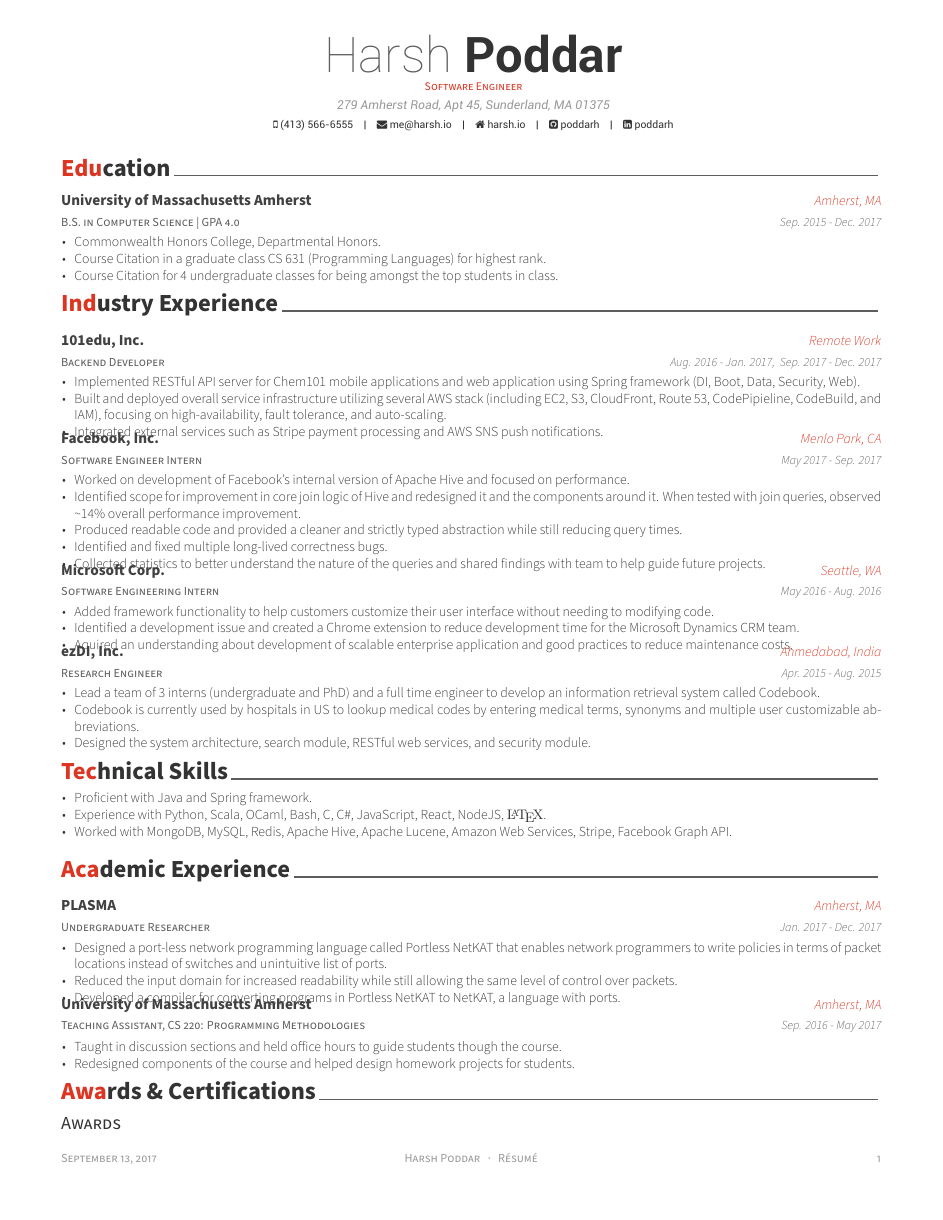
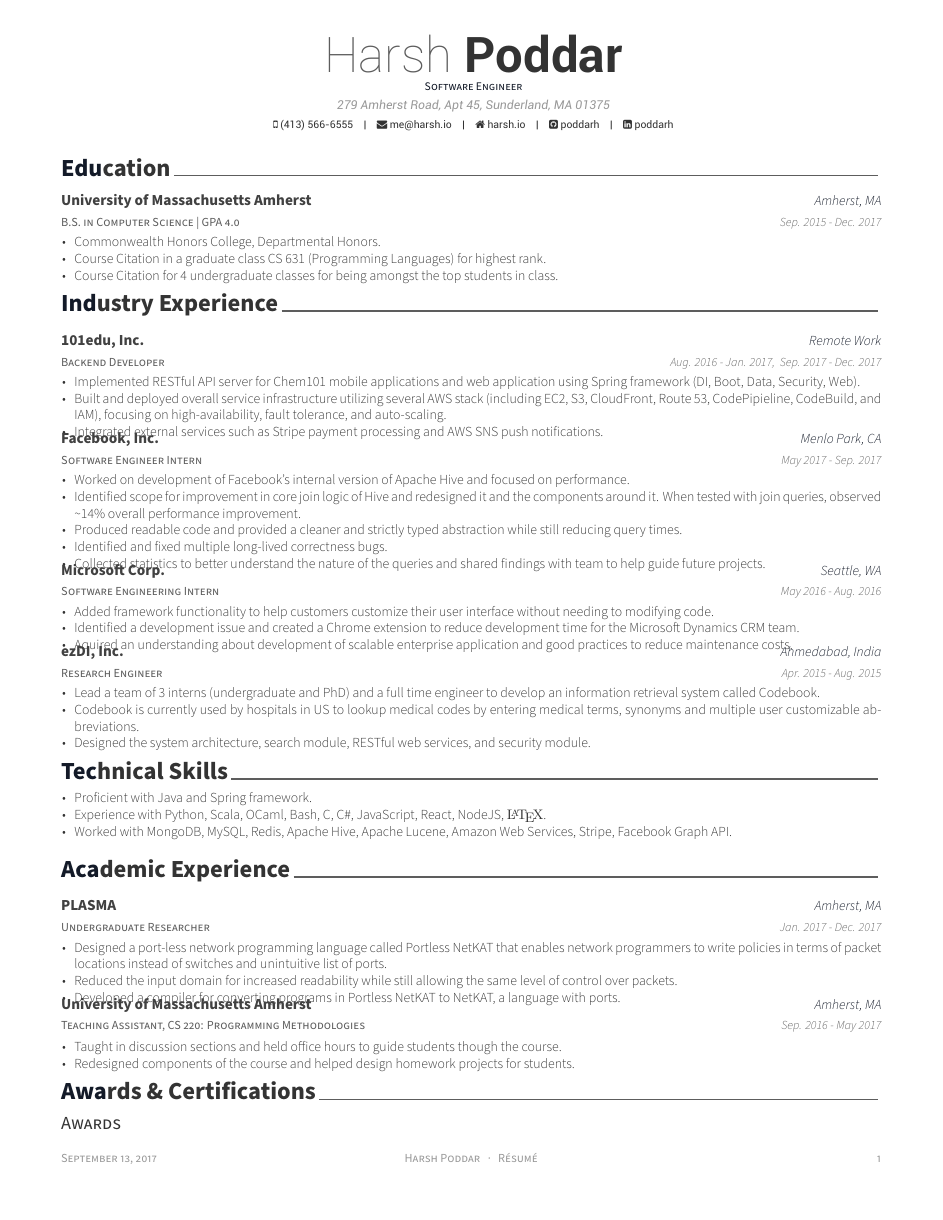
Before and after one commit to poddarh/poddarh.github.io, a LaTeX CV (resume/HarshPoddarResume.tex): page 1 of 2. Compiled offline with XeLaTeX.

Commit message:
Removed red color from resume

```diff
--- a/resume/HarshPoddarResume.tex
+++ b/resume/HarshPoddarResume.tex
@@ -29,7 +29,7 @@
 % Color for highlights
 % Awesome Colors: awesome-emerald, awesome-skyblue, awesome-red, awesome-pink, awesome-orange
 %                 awesome-nephritis, awesome-concrete, awesome-darknight
-\colorlet{awesome}{awesome-red}
+\colorlet{awesome}{awesome-darknight}
 % Uncomment if you would like to specify your own color
 % \definecolor{awesome}{HTML}{CA63A8}
 
```
Also changed, not shown: resume/HarshPoddarResume.pdf.
